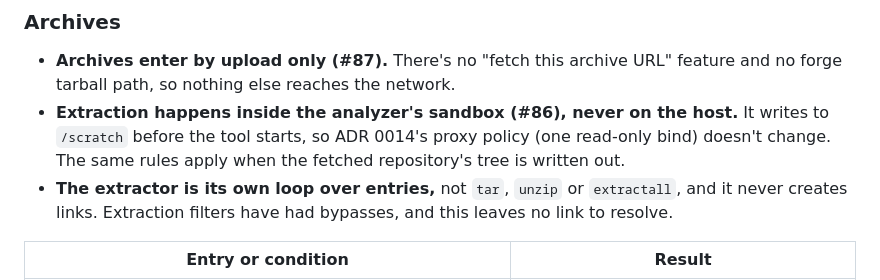
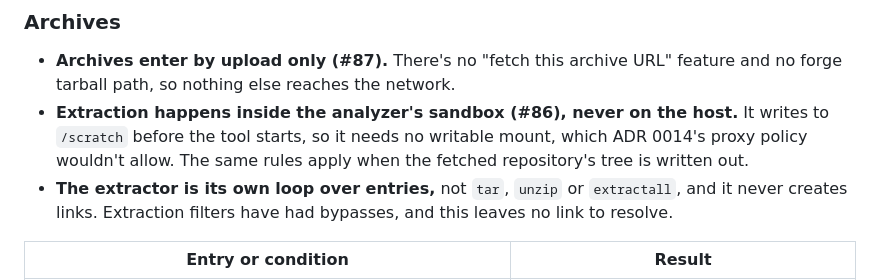
Before and after one commit to cpt9m0/attacksurf, a Markdown page: docs/adr/0015-repository-fetching.md, the part around the change. GitHub-like rendering.

Commit message:
docs(security): stop citing a one-mount proxy policy in ADR 0015
ADR 0014 now also allows the OSV volume. The reason to extract into
scratch is that the sandbox has no writable mount, so say that.

Refs #83

Co-Authored-By: Claude Opus 5.5 <noreply@anthropic.com>

```diff
--- a/docs/adr/0015-repository-fetching.md
+++ b/docs/adr/0015-repository-fetching.md
@@ -86,8 +86,8 @@ could fake that output, but planting the exploit already takes write access to t
 - **Archives enter by upload only (#87).** There's no "fetch this archive URL" feature and no
   forge tarball path, so nothing else reaches the network.
 - **Extraction happens inside the analyzer's sandbox (#86), never on the host.** It writes to
-  `/scratch` before the tool starts, so ADR 0014's proxy policy (one read-only bind) doesn't
-  change. The same rules apply when the fetched repository's tree is written out.
+  `/scratch` before the tool starts, so it needs no writable mount, which ADR 0014's proxy
+  policy wouldn't allow. The same rules apply when the fetched repository's tree is written out.
 - **The extractor is its own loop over entries,** not `tar`, `unzip` or `extractall`, and it
   never creates links. Extraction filters have had bypasses, and this leaves no link to resolve.
 
```
